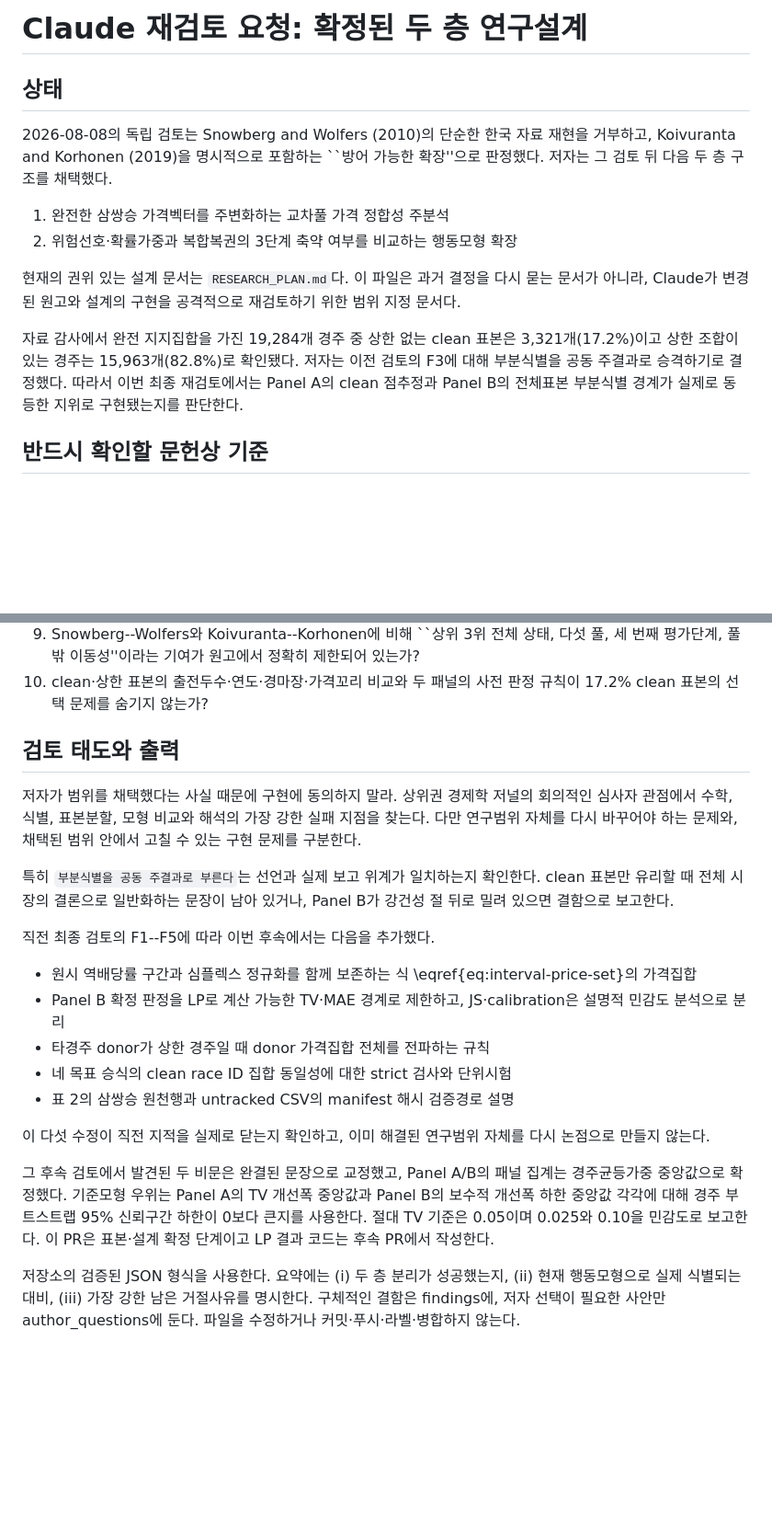
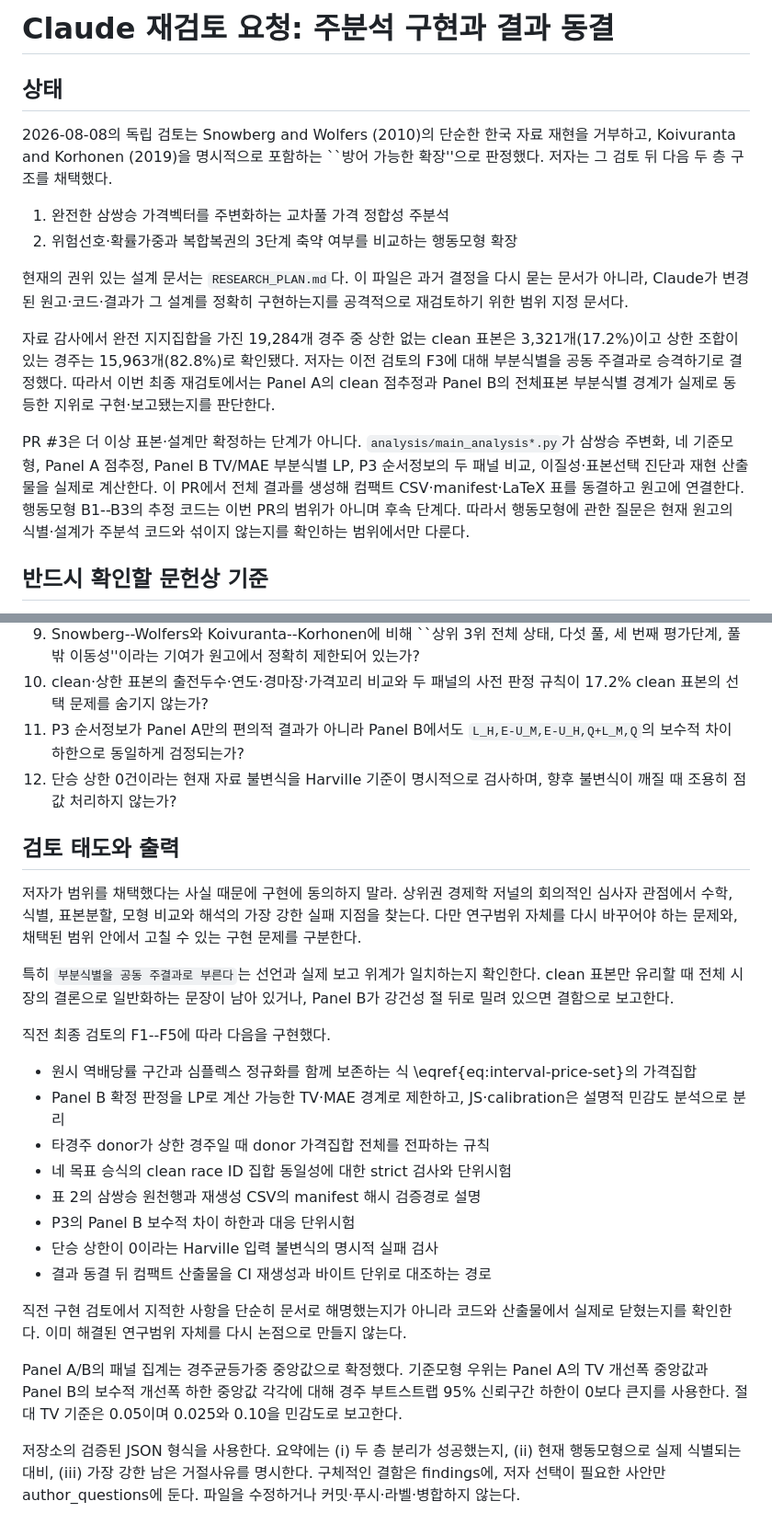
Before and after one commit to Joocheol/kra-post-trifecta, a Markdown page: CLAUDE_REVIEW_REQUEST.md, 2 parts joined by grey strips. Shown at 92% size. GitHub-like rendering; blank space fills up the shorter version.

Commit message:
Update Claude request for result-bearing main-analysis PR

```diff
--- a/CLAUDE_REVIEW_REQUEST.md
+++ b/CLAUDE_REVIEW_REQUEST.md
@@ -1,4 +1,4 @@
-# Claude 재검토 요청: 확정된 두 층 연구설계
+# Claude 재검토 요청: 주분석 구현과 결과 동결
 
 ## 상태
 
@@ -11,14 +11,22 @@
 2. 위험선호·확률가중과 복합복권의 3단계 축약 여부를 비교하는 행동모형 확장
 
 현재의 권위 있는 설계 문서는 `RESEARCH_PLAN.md`다. 이 파일은 과거 결정을
-다시 묻는 문서가 아니라, Claude가 변경된 원고와 설계의 구현을 공격적으로
-재검토하기 위한 범위 지정 문서다.
+다시 묻는 문서가 아니라, Claude가 변경된 원고·코드·결과가 그 설계를 정확히
+구현하는지를 공격적으로 재검토하기 위한 범위 지정 문서다.
 
 자료 감사에서 완전 지지집합을 가진 19,284개 경주 중 상한 없는 clean 표본은
 3,321개(17.2%)이고 상한 조합이 있는 경주는 15,963개(82.8%)로 확인됐다.
 저자는 이전 검토의 F3에 대해 부분식별을 공동 주결과로 승격하기로 결정했다.
 따라서 이번 최종 재검토에서는 Panel A의 clean 점추정과 Panel B의 전체표본
-부분식별 경계가 실제로 동등한 지위로 구현됐는지를 판단한다.
+부분식별 경계가 실제로 동등한 지위로 구현·보고됐는지를 판단한다.
+
+PR #3은 더 이상 표본·설계만 확정하는 단계가 아니다. `analysis/main_analysis*.py`가
+삼쌍승 주변화, 네 기준모형, Panel A 점추정, Panel B TV/MAE 부분식별 LP,
+P3 순서정보의 두 패널 비교, 이질성·표본선택 진단과 재현 산출물을 실제로
+계산한다. 이 PR에서 전체 결과를 생성해 컴팩트 CSV·manifest·LaTeX 표를 동결하고
+원고에 연결한다. 행동모형 B1--B3의 추정 코드는 이번 PR의 범위가 아니며 후속
+단계다. 따라서 행동모형에 관한 질문은 현재 원고의 식별·설계가 주분석 코드와
+섞이지 않는지를 확인하는 범위에서만 다룬다.
 
 ## 반드시 확인할 문헌상 기준
 
@@ -54,6 +62,10 @@
    제한되어 있는가?
 10. clean·상한 표본의 출전두수·연도·경마장·가격꼬리 비교와 두 패널의 사전
     판정 규칙이 17.2% clean 표본의 선택 문제를 숨기지 않는가?
+11. P3 순서정보가 Panel A만의 편의적 결과가 아니라 Panel B에서도
+    `L_H,E-U_M,E-U_H,Q+L_M,Q`의 보수적 차이 하한으로 동일하게 검정되는가?
+12. 단승 상한 0건이라는 현재 자료 불변식을 Harville 기준이 명시적으로 검사하며,
+    향후 불변식이 깨질 때 조용히 점값 처리하지 않는가?
 
 ## 검토 태도와 출력
 
@@ -66,7 +78,7 @@
 확인한다. clean 표본만 유리할 때 전체 시장의 결론으로 일반화하는 문장이 남아
 있거나, Panel B가 강건성 절 뒤로 밀려 있으면 결함으로 보고한다.
 
-직전 최종 검토의 F1--F5에 따라 이번 후속에서는 다음을 추가했다.
+직전 최종 검토의 F1--F5에 따라 다음을 구현했다.
 
 - 원시 역배당률 구간과 심플렉스 정규화를 함께 보존하는
   식 \eqref{eq:interval-price-set}의 가격집합
@@ -74,17 +86,19 @@
   설명적 민감도 분석으로 분리
 - 타경주 donor가 상한 경주일 때 donor 가격집합 전체를 전파하는 규칙
 - 네 목표 승식의 clean race ID 집합 동일성에 대한 strict 검사와 단위시험
-- 표 2의 삼쌍승 원천행과 untracked CSV의 manifest 해시 검증경로 설명
+- 표 2의 삼쌍승 원천행과 재생성 CSV의 manifest 해시 검증경로 설명
+- P3의 Panel B 보수적 차이 하한과 대응 단위시험
+- 단승 상한이 0이라는 Harville 입력 불변식의 명시적 실패 검사
+- 결과 동결 뒤 컴팩트 산출물을 CI 재생성과 바이트 단위로 대조하는 경로
 
-이 다섯 수정이 직전 지적을 실제로 닫는지 확인하고, 이미 해결된 연구범위 자체를
-다시 논점으로 만들지 않는다.
+직전 구현 검토에서 지적한 사항을 단순히 문서로 해명했는지가 아니라 코드와
+산출물에서 실제로 닫혔는지를 확인한다. 이미 해결된 연구범위 자체를 다시 논점으로
+만들지 않는다.
 
-그 후속 검토에서 발견된 두 비문은 완결된 문장으로 교정했고, Panel A/B의 패널
-집계는 경주균등가중 중앙값으로 확정했다. 기준모형 우위는 Panel A의 TV 개선폭
-중앙값과 Panel B의 보수적 개선폭 하한 중앙값 각각에 대해 경주 부트스트랩 95\%
-신뢰구간 하한이 0보다 큰지를 사용한다. 절대 TV 기준은 0.05이며 0.025와 0.10을
-민감도로 보고한다. 이 PR은 표본·설계 확정 단계이고 LP 결과 코드는 후속 PR에서
-작성한다.
+Panel A/B의 패널 집계는 경주균등가중 중앙값으로 확정했다. 기준모형 우위는
+Panel A의 TV 개선폭 중앙값과 Panel B의 보수적 개선폭 하한 중앙값 각각에 대해
+경주 부트스트랩 95% 신뢰구간 하한이 0보다 큰지를 사용한다. 절대 TV 기준은
+0.05이며 0.025와 0.10을 민감도로 보고한다.
 
 저장소의 검증된 JSON 형식을 사용한다. 요약에는 (i) 두 층 분리가 성공했는지,
 (ii) 현재 행동모형으로 실제 식별되는 대비, (iii) 가장 강한 남은 거절사유를
```
